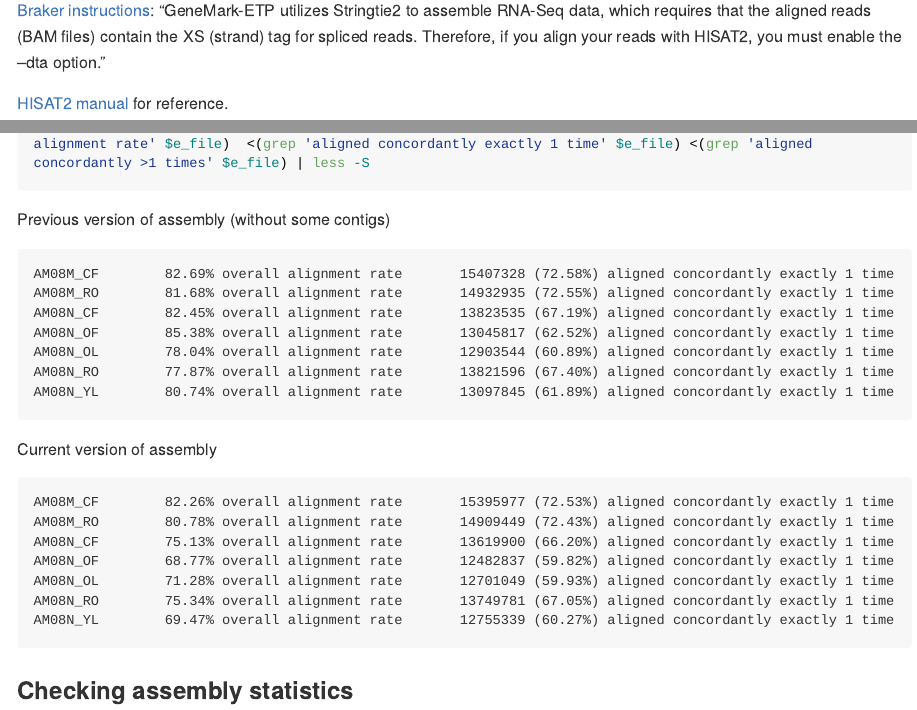
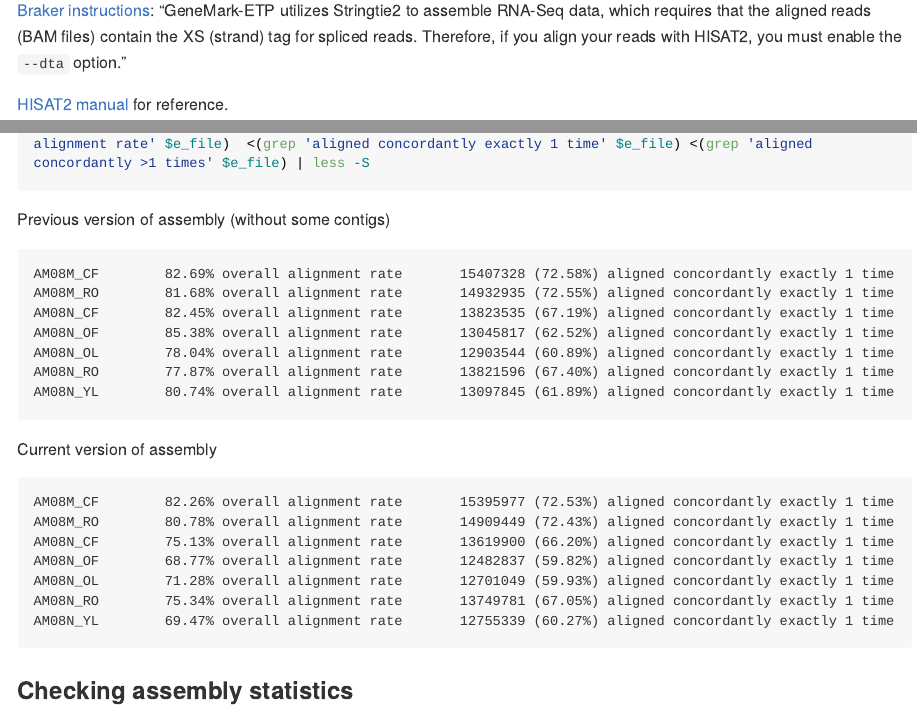
Before and after one commit to mduchoslav/Alyssum_serpentine_paper, an R Markdown document (annotation_Alyssum.rmd): the page in a window 1100 px wide, from 6190 px down, and a second part further down, joined at a grey line. Rendered offline with R 4.5, knitr and Pandoc, with nearby package versions; the code chunks are not run, so their results and figures are left out; long lines of code are wrapped.

Commit message:
small formatting

```diff
--- a/annotation_Alyssum.rmd
+++ b/annotation_Alyssum.rmd
@@ -265,7 +265,7 @@ The adapters were succesfully trimmed.
 ## Alignment of RNAseq reads with HISAT2
 
 [Braker instructions](https://github.com/Gaius-Augustus/BRAKER#braker-with-rna-seq-and-protein-data):
-"GeneMark-ETP utilizes Stringtie2 to assemble RNA-Seq data, which requires that the aligned reads (BAM files) contain the XS (strand) tag for spliced reads. Therefore, if you align your reads with HISAT2, you must enable the --dta option."
+"GeneMark-ETP utilizes Stringtie2 to assemble RNA-Seq data, which requires that the aligned reads (BAM files) contain the XS (strand) tag for spliced reads. Therefore, if you align your reads with HISAT2, you must enable the `--dta` option."
 
 [HISAT2 manual](http://daehwankimlab.github.io/hisat2/manual/) for reference.
 
```
